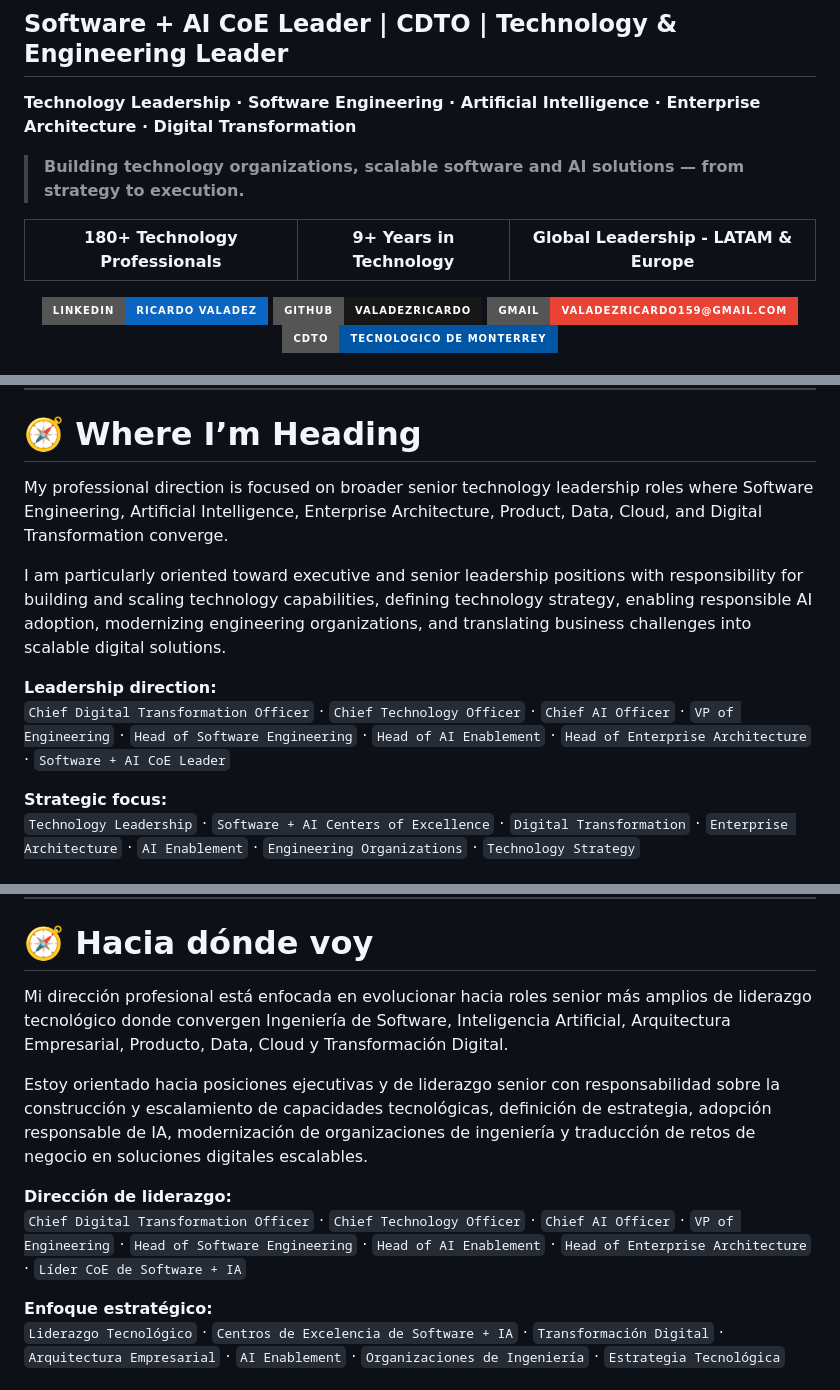
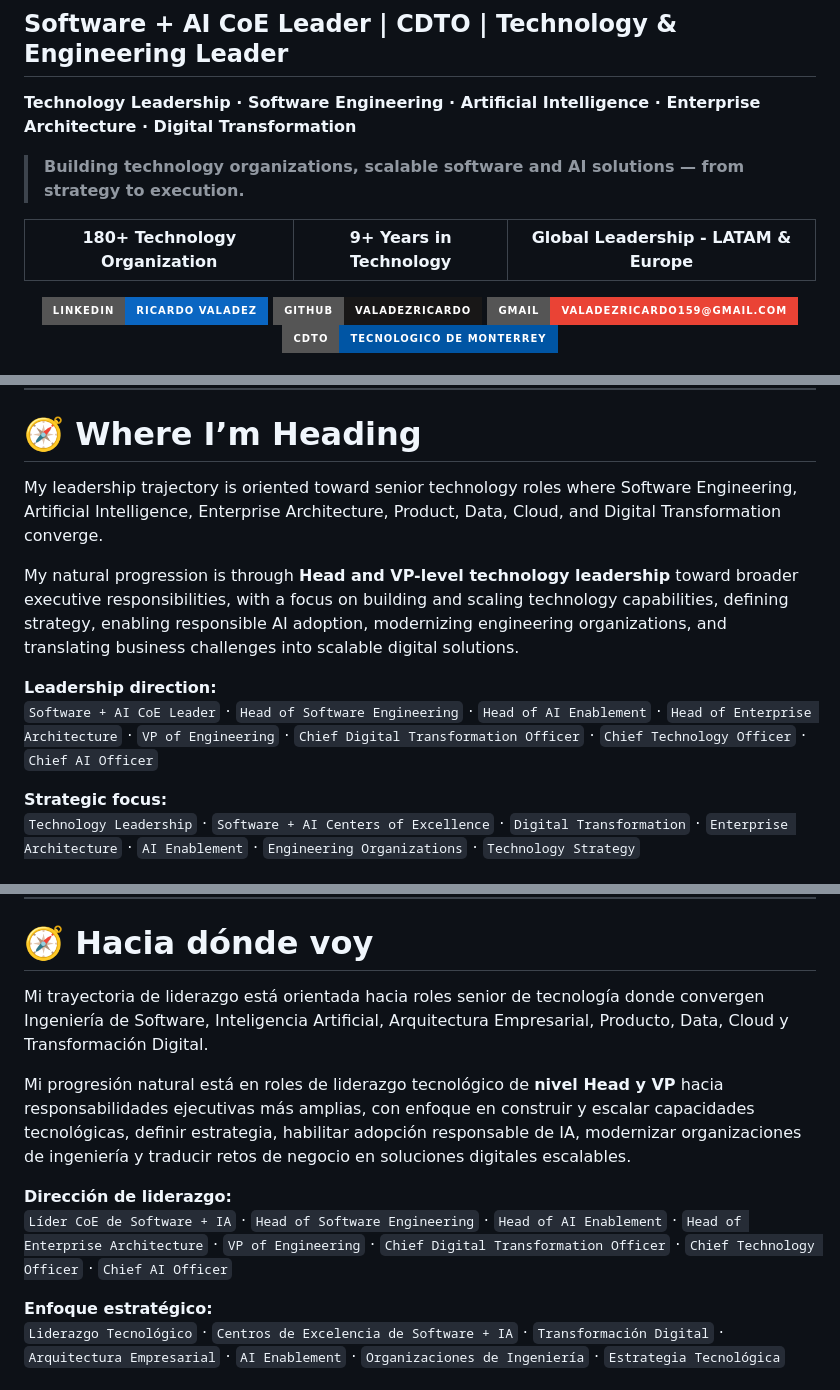
Before and after one commit to ValadezRicardo/ValadezRicardo.github.io, a Markdown page: README.md, 3 parts joined by grey strips. GitHub-like rendering; badges without logos.

```diff
--- a/README.md
+++ b/README.md
@@ -10,7 +10,7 @@
 
 <table align="center">
   <tr>
-    <td align="center"><strong>180+ Technology Professionals</strong></td>
+    <td align="center"><strong>180+ Technology Organization</strong></td>
     <td align="center"><strong>9+ Years in Technology</strong></td>
     <td align="center"><strong>Global Leadership - LATAM & Europe</strong></td>
   </tr>
@@ -501,12 +474,12 @@ I am particularly interested in:
 
 # 🧭 Where I’m Heading
 
-My professional direction is focused on broader senior technology leadership roles where Software Engineering, Artificial Intelligence, Enterprise Architecture, Product, Data, Cloud, and Digital Transformation converge.
+My leadership trajectory is oriented toward senior technology roles where Software Engineering, Artificial Intelligence, Enterprise Architecture, Product, Data, Cloud, and Digital Transformation converge.
 
-I am particularly oriented toward executive and senior leadership positions with responsibility for building and scaling technology capabilities, defining technology strategy, enabling responsible AI adoption, modernizing engineering organizations, and translating business challenges into scalable digital solutions.
+My natural progression is through **Head and VP-level technology leadership** toward broader executive responsibilities, with a focus on building and scaling technology capabilities, defining strategy, enabling responsible AI adoption, modernizing engineering organizations, and translating business challenges into scalable digital solutions.
 
 **Leadership direction:**
-`Chief Digital Transformation Officer` · `Chief Technology Officer` · `Chief AI Officer` · `VP of Engineering` · `Head of Software Engineering` · `Head of AI Enablement` · `Head of Enterprise Architecture` · `Software + AI CoE Leader`
+`Software + AI CoE Leader` · `Head of Software Engineering` · `Head of AI Enablement` · `Head of Enterprise Architecture` · `VP of Engineering` · `Chief Digital Transformation Officer` · `Chief Technology Officer` · `Chief AI Officer`
 
 **Strategic focus:**
 `Technology Leadership` · `Software + AI Centers of Excellence` · `Digital Transformation` · `Enterprise Architecture` · `AI Enablement` · `Engineering Organizations` · `Technology Strategy`
@@ -872,12 +816,12 @@ Con especial interés en:
 
 # 🧭 Hacia dónde voy
 
-Mi dirección profesional está enfocada en evolucionar hacia roles senior más amplios de liderazgo tecnológico donde convergen Ingeniería de Software, Inteligencia Artificial, Arquitectura Empresarial, Producto, Data, Cloud y Transformación Digital.
+Mi trayectoria de liderazgo está orientada hacia roles senior de tecnología donde convergen Ingeniería de Software, Inteligencia Artificial, Arquitectura Empresarial, Producto, Data, Cloud y Transformación Digital.
 
-Estoy orientado hacia posiciones ejecutivas y de liderazgo senior con responsabilidad sobre la construcción y escalamiento de capacidades tecnológicas, definición de estrategia, adopción responsable de IA, modernización de organizaciones de ingeniería y traducción de retos de negocio en soluciones digitales escalables.
+Mi progresión natural está en roles de liderazgo tecnológico de **nivel Head y VP** hacia responsabilidades ejecutivas más amplias, con enfoque en construir y escalar capacidades tecnológicas, definir estrategia, habilitar adopción responsable de IA, modernizar organizaciones de ingeniería y traducir retos de negocio en soluciones digitales escalables.
 
 **Dirección de liderazgo:**
-`Chief Digital Transformation Officer` · `Chief Technology Officer` · `Chief AI Officer` · `VP of Engineering` · `Head of Software Engineering` · `Head of AI Enablement` · `Head of Enterprise Architecture` · `Líder CoE de Software + IA`
+`Líder CoE de Software + IA` · `Head of Software Engineering` · `Head of AI Enablement` · `Head of Enterprise Architecture` · `VP of Engineering` · `Chief Digital Transformation Officer` · `Chief Technology Officer` · `Chief AI Officer`
 
 **Enfoque estratégico:**
 `Liderazgo Tecnológico` · `Centros de Excelencia de Software + IA` · `Transformación Digital` · `Arquitectura Empresarial` · `AI Enablement` · `Organizaciones de Ingeniería` · `Estrategia Tecnológica`
```
Also changed, not shown: other parts of README.md (+30 -86 lines).
